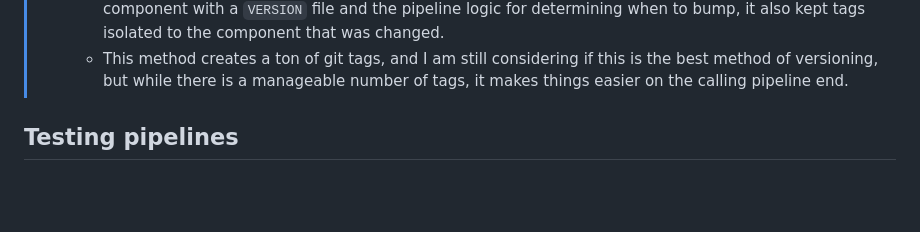
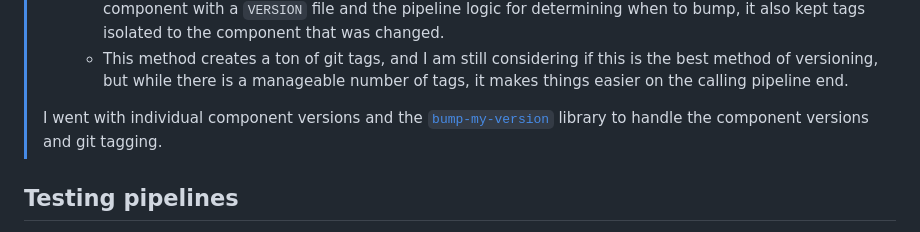
Before and after one commit to redjax/PipelineTemplates, a Markdown page: docs/development/README.md, the part around the change. Drawn GitHub-style; blank space fills up the shorter version.

Commit message:
docs(dev): Update note about versions

```diff
--- a/docs/development/README.md
+++ b/docs/development/README.md
@@ -18,6 +18,8 @@ Tags are created each time a component is updated. When an individual component
 > - Version each individual pipeline component (Github Actions, Gitlab Components, etc) separately
 >   - While this method required much more up front work, such as writing scripts to detect each component with a `VERSION` file and the pipeline logic for determining when to bump, it also kept tags isolated to the component that was changed.
 >   - This method creates a ton of git tags, and I am still considering if this is the best method of versioning, but while there is a manageable number of tags, it makes things easier on the calling pipeline end.
+>
+> I went with individual component versions and the [`bump-my-version`](https://github.com/callowayproject/bump-my-version) library to handle the component versions and git tagging.
 
 ## Testing pipelines
 
```
